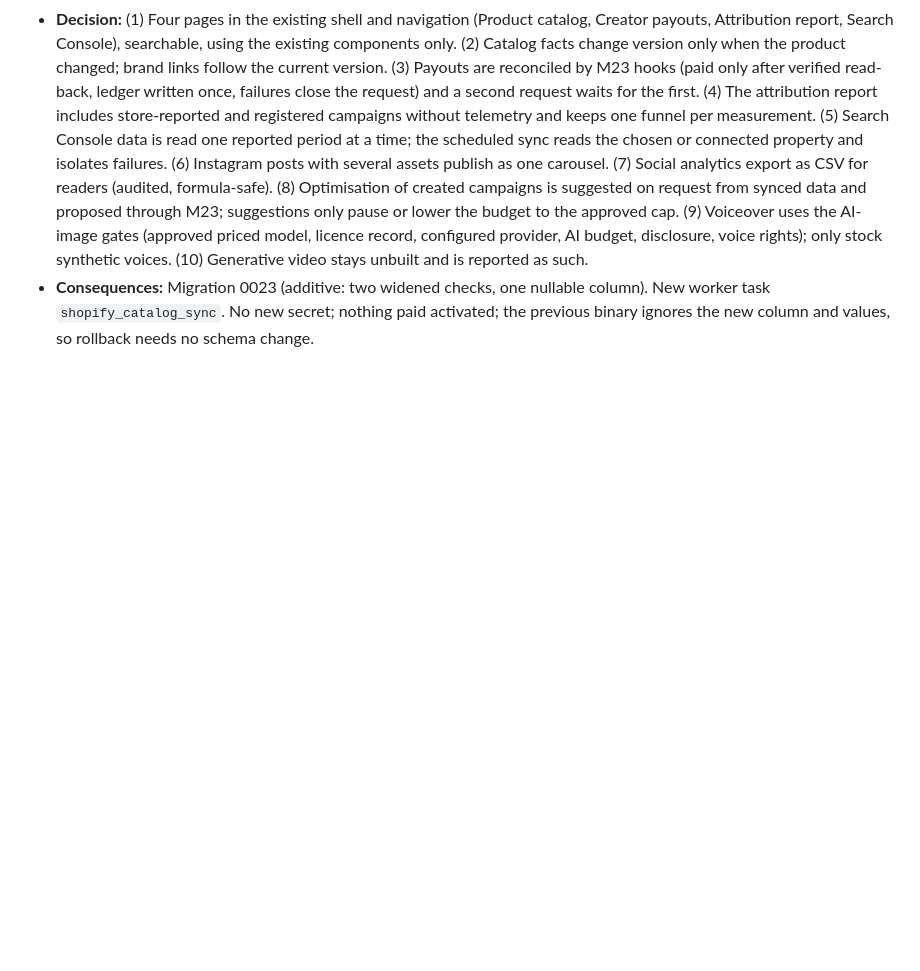
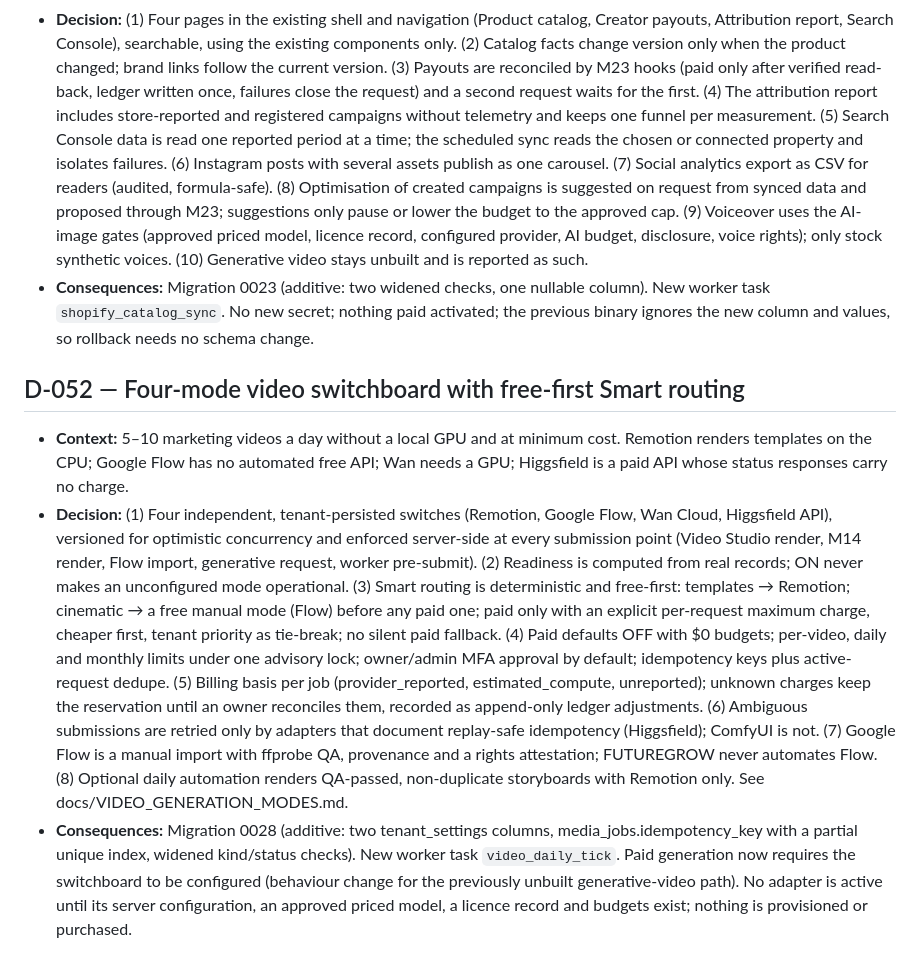
Before and after one commit to getRabbi/future_market_ai, a Markdown page: DECISIONS.md, the part around the change. Rendered like a GitHub page; blank space fills up the shorter version.

Commit message:
docs: video generation modes setup and limitations, D-052, B-027 [skip ci]
Co-Authored-By: Claude Opus 5.5 <noreply@anthropic.com>

```diff
--- a/DECISIONS.md
+++ b/DECISIONS.md
@@ -288,3 +288,9 @@ Each decision lists: context → decision → consequences. `[U]` marks values t
 - **Context:** The first D-050 pass left four API-only features without screens (Shopify catalog, payouts, attribution, Search Console) and listed carousels, CSV export, voice/TTS, optimisation of new campaigns and Studio media attachment as not implemented. Building the screens on real data exposed correctness gaps.
 - **Decision:** (1) Four pages in the existing shell and navigation (Product catalog, Creator payouts, Attribution report, Search Console), searchable, using the existing components only. (2) Catalog facts change version only when the product changed; brand links follow the current version. (3) Payouts are reconciled by M23 hooks (paid only after verified read-back, ledger written once, failures close the request) and a second request waits for the first. (4) The attribution report includes store-reported and registered campaigns without telemetry and keeps one funnel per measurement. (5) Search Console data is read one reported period at a time; the scheduled sync reads the chosen or connected property and isolates failures. (6) Instagram posts with several assets publish as one carousel. (7) Social analytics export as CSV for readers (audited, formula-safe). (8) Optimisation of created campaigns is suggested on request from synced data and proposed through M23; suggestions only pause or lower the budget to the approved cap. (9) Voiceover uses the AI-image gates (approved priced model, licence record, configured provider, AI budget, disclosure, voice rights); only stock synthetic voices. (10) Generative video stays unbuilt and is reported as such.
 - **Consequences:** Migration 0023 (additive: two widened checks, one nullable column). New worker task `shopify_catalog_sync`. No new secret; nothing paid activated; the previous binary ignores the new column and values, so rollback needs no schema change.
+
+## D-052 — Four-mode video switchboard with free-first Smart routing
+
+- **Context:** 5–10 marketing videos a day without a local GPU and at minimum cost. Remotion renders templates on the CPU; Google Flow has no automated free API; Wan needs a GPU; Higgsfield is a paid API whose status responses carry no charge.
+- **Decision:** (1) Four independent, tenant-persisted switches (Remotion, Google Flow, Wan Cloud, Higgsfield API), versioned for optimistic concurrency and enforced server-side at every submission point (Video Studio render, M14 render, Flow import, generative request, worker pre-submit). (2) Readiness is computed from real records; ON never makes an unconfigured mode operational. (3) Smart routing is deterministic and free-first: templates → Remotion; cinematic → a free manual mode (Flow) before any paid one; paid only with an explicit per-request maximum charge, cheaper first, tenant priority as tie-break; no silent paid fallback. (4) Paid defaults OFF with $0 budgets; per-video, daily and monthly limits under one advisory lock; owner/admin MFA approval by default; idempotency keys plus active-request dedupe. (5) Billing basis per job (provider_reported, estimated_compute, unreported); unknown charges keep the reservation until an owner reconciles them, recorded as append-only ledger adjustments. (6) Ambiguous submissions are retried only by adapters that document replay-safe idempotency (Higgsfield); ComfyUI is not. (7) Google Flow is a manual import with ffprobe QA, provenance and a rights attestation; FUTUREGROW never automates Flow. (8) Optional daily automation renders QA-passed, non-duplicate storyboards with Remotion only. See docs/VIDEO_GENERATION_MODES.md.
+- **Consequences:** Migration 0028 (additive: two tenant_settings columns, media_jobs.idempotency_key with a partial unique index, widened kind/status checks). New worker task `video_daily_tick`. Paid generation now requires the switchboard to be configured (behaviour change for the previously unbuilt generative-video path). No adapter is active until its server configuration, an approved priced model, a licence record and budgets exist; nothing is provisioned or purchased.
```
Also changed, not shown: BLOCKERS.md (+1 -0 lines), docs/VIDEO_GENERATION_MODES.md (added, +168 -0 lines).
